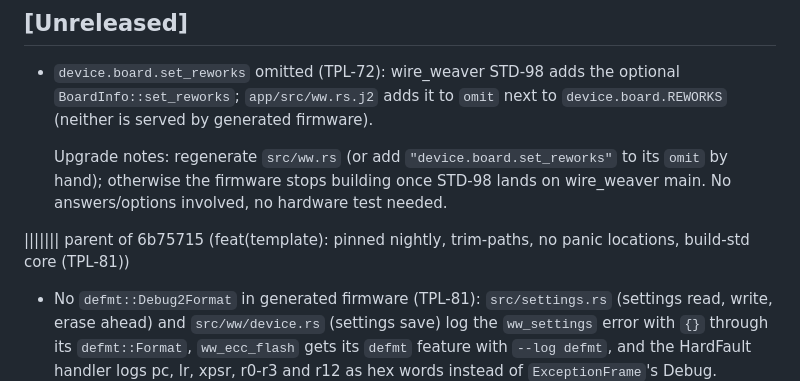
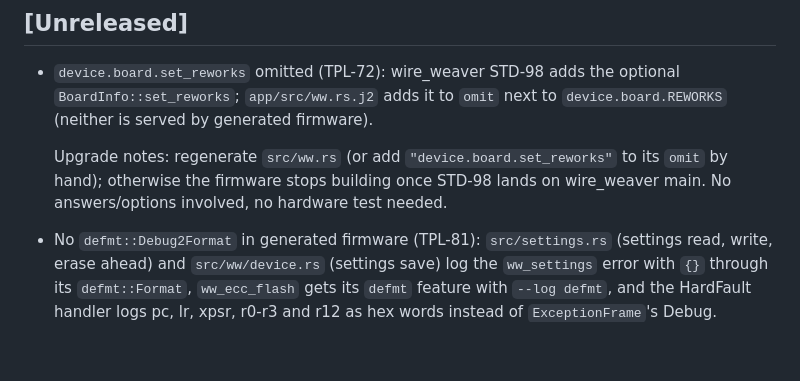
Before and after one commit to romixlab/embedded_bedrock, a Markdown page: firmware_template_skill/CHANGELOG.md, the part around the change. GitHub-like rendering; blank space fills up the shorter version.

Commit message:
docs(template): drop a conflict marker left by the rebase

```diff
--- a/firmware_template_skill/CHANGELOG.md
+++ b/firmware_template_skill/CHANGELOG.md
@@ -16,8 +16,6 @@ or options; purely internal refactors only need a line under the next version.
   Upgrade notes: regenerate `src/ww.rs` (or add `"device.board.set_reworks"` to its `omit` by hand); otherwise the
   firmware stops building once STD-98 lands on wire_weaver main. No answers/options involved, no hardware test
   needed.
-
-||||||| parent of 6b75715 (feat(template): pinned nightly, trim-paths, no panic locations, build-std core (TPL-81))
 
 - No `defmt::Debug2Format` in generated firmware (TPL-81): `src/settings.rs` (settings read, write, erase ahead) and `src/ww/device.rs` (settings save) log the `ww_settings` error with `{}` through its `defmt::Format`, `ww_ecc_flash` gets its `defmt` feature with `--log defmt`, and the HardFault handler logs pc, lr, xpsr, r0-r3 and r12 as hex words instead of `ExceptionFrame`'s Debug. `Debug2Format` pulled core::fmt's Debug machinery and every variant name into flash. donguru release: 146,804 B → 140,756 B (−6,048 B) for the settings errors, → 140,048 B (−708 B) for the HardFault line.
 
```
